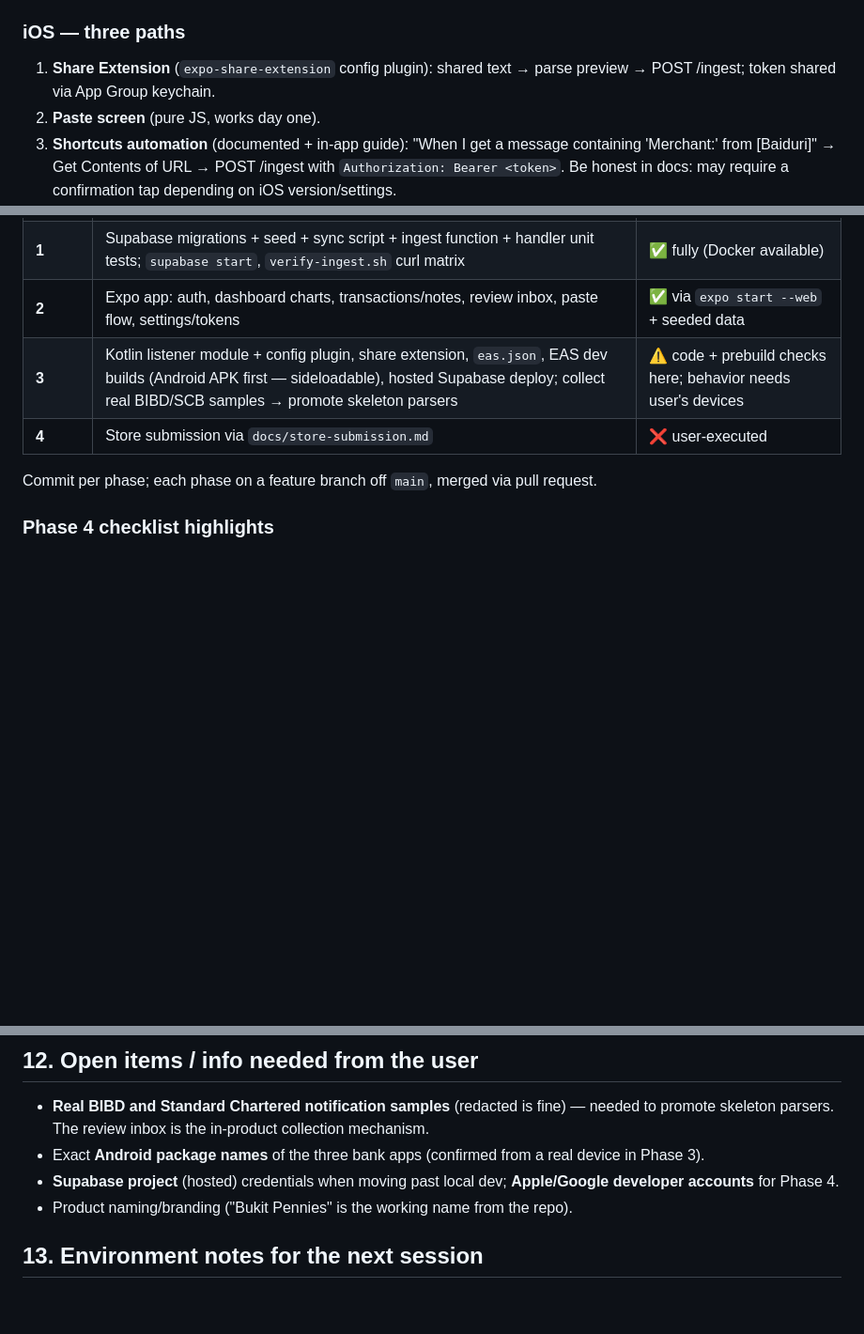
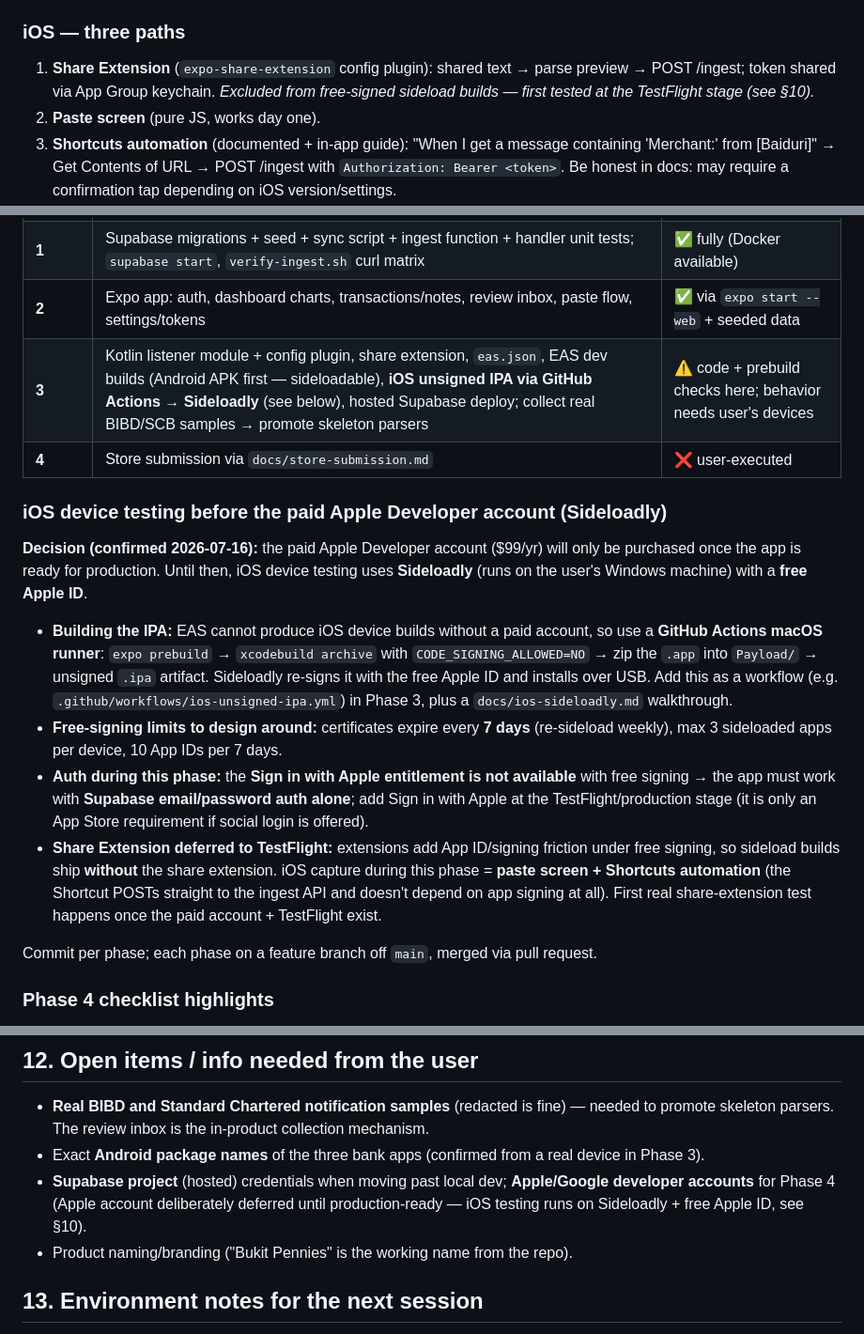
Before and after one commit to jaredoka/bukit-pennies, a Markdown page: HANDOFF.md, 3 parts joined by grey strips. Shown at 94% size. Drawn GitHub-style; blank space fills up the shorter version.

Commit message:
Document iOS sideload testing strategy (Sideloadly + free Apple ID) (#1)
Paid Apple Developer account is deferred until production. Until then:
unsigned IPA from a GitHub Actions macOS runner, re-signed and installed
via Sideloadly; email/password auth only (no Sign in with Apple
entitlement on free signing); share extension deferred to TestFlight.

Co-authored-by: joka <jaredoka@outlook.com>
Co-authored-by: Claude Fable 5 <noreply@anthropic.com>

```diff
--- a/HANDOFF.md
+++ b/HANDOFF.md
@@ -191,7 +191,7 @@ app/
 - Config plugin injects the `BIND_NOTIFICATION_LISTENER_SERVICE` service into AndroidManifest — verifiable in-session via `expo prebuild --no-install` + grep.
 
 ### iOS — three paths
-1. **Share Extension** (`expo-share-extension` config plugin): shared text → parse preview → POST /ingest; token shared via App Group keychain.
+1. **Share Extension** (`expo-share-extension` config plugin): shared text → parse preview → POST /ingest; token shared via App Group keychain. *Excluded from free-signed sideload builds — first tested at the TestFlight stage (see §10).*
 2. **Paste screen** (pure JS, works day one).
 3. **Shortcuts automation** (documented + in-app guide): "When I get a message containing 'Merchant:' from [Baiduri]" → Get Contents of URL → POST /ingest with `Authorization: Bearer <token>`. Be honest in docs: may require a confirmation tap depending on iOS version/settings.
 
@@ -202,8 +202,17 @@ app/
 | **0** | pnpm workspace, tsconfig, CI; `packages/parsers` complete with golden tests green | ✅ fully |
 | **1** | Supabase migrations + seed + sync script + ingest function + handler unit tests; `supabase start`, `verify-ingest.sh` curl matrix | ✅ fully (Docker available) |
 | **2** | Expo app: auth, dashboard charts, transactions/notes, review inbox, paste flow, settings/tokens | ✅ via `expo start --web` + seeded data |
-| **3** | Kotlin listener module + config plugin, share extension, `eas.json`, EAS dev builds (Android APK first — sideloadable), hosted Supabase deploy; collect real BIBD/SCB samples → promote skeleton parsers | ⚠️ code + prebuild checks here; behavior needs user's devices |
+| **3** | Kotlin listener module + config plugin, share extension, `eas.json`, EAS dev builds (Android APK first — sideloadable), **iOS unsigned IPA via GitHub Actions → Sideloadly** (see below), hosted Supabase deploy; collect real BIBD/SCB samples → promote skeleton parsers | ⚠️ code + prebuild checks here; behavior needs user's devices |
 | **4** | Store submission via `docs/store-submission.md` | ❌ user-executed |
+
+### iOS device testing before the paid Apple Developer account (Sideloadly)
+
+**Decision (confirmed 2026-07-16):** the paid Apple Developer account ($99/yr) will only be purchased once the app is ready for production. Until then, iOS device testing uses **Sideloadly** (runs on the user's Windows machine) with a **free Apple ID**.
+
+- **Building the IPA:** EAS cannot produce iOS device builds without a paid account, so use a **GitHub Actions macOS runner**: `expo prebuild` → `xcodebuild archive` with `CODE_SIGNING_ALLOWED=NO` → zip the `.app` into `Payload/` → unsigned `.ipa` artifact. Sideloadly re-signs it with the free Apple ID and installs over USB. Add this as a workflow (e.g. `.github/workflows/ios-unsigned-ipa.yml`) in Phase 3, plus a `docs/ios-sideloadly.md` walkthrough.
+- **Free-signing limits to design around:** certificates expire every **7 days** (re-sideload weekly), max 3 sideloaded apps per device, 10 App IDs per 7 days.
+- **Auth during this phase:** the **Sign in with Apple entitlement is not available** with free signing → the app must work with **Supabase email/password auth alone**; add Sign in with Apple at the TestFlight/production stage (it is only an App Store requirement if social login is offered).
+- **Share Extension deferred to TestFlight:** extensions add App ID/signing friction under free signing, so sideload builds ship **without** the share extension. iOS capture during this phase = **paste screen + Shortcuts automation** (the Shortcut POSTs straight to the ingest API and doesn't depend on app signing at all). First real share-extension test happens once the paid account + TestFlight exist.
 
 Commit per phase; each phase on a feature branch off `main`, merged via pull request.
 
@@ -224,7 +233,7 @@ Commit per phase; each phase on a feature branch off `main`, merged via pull req
 
 - **Real BIBD and Standard Chartered notification samples** (redacted is fine) — needed to promote skeleton parsers. The review inbox is the in-product collection mechanism.
 - Exact **Android package names** of the three bank apps (confirmed from a real device in Phase 3).
-- **Supabase project** (hosted) credentials when moving past local dev; **Apple/Google developer accounts** for Phase 4.
+- **Supabase project** (hosted) credentials when moving past local dev; **Apple/Google developer accounts** for Phase 4 (Apple account deliberately deferred until production-ready — iOS testing runs on Sideloadly + free Apple ID, see §10).
 - Product naming/branding ("Bukit Pennies" is the working name from the repo).
 
 ## 13. Environment notes for the next session
```
